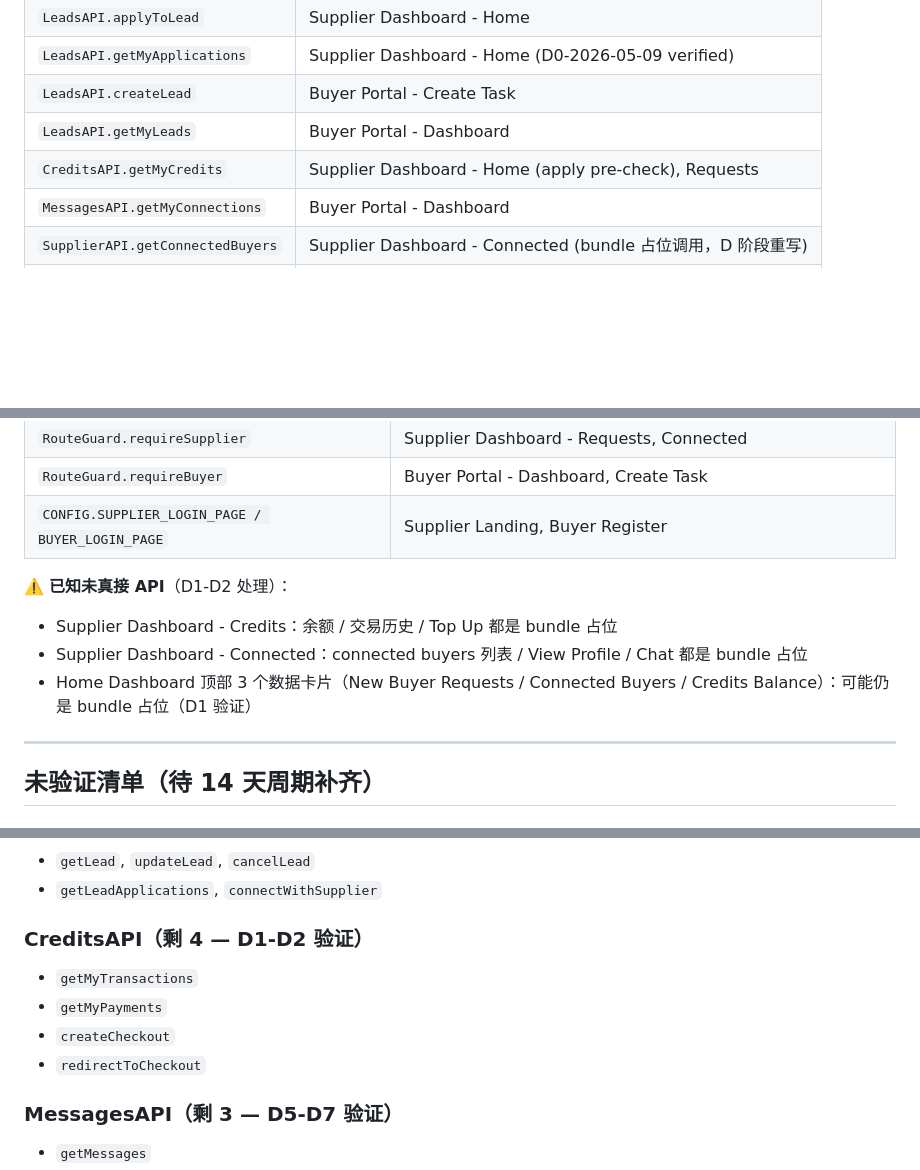
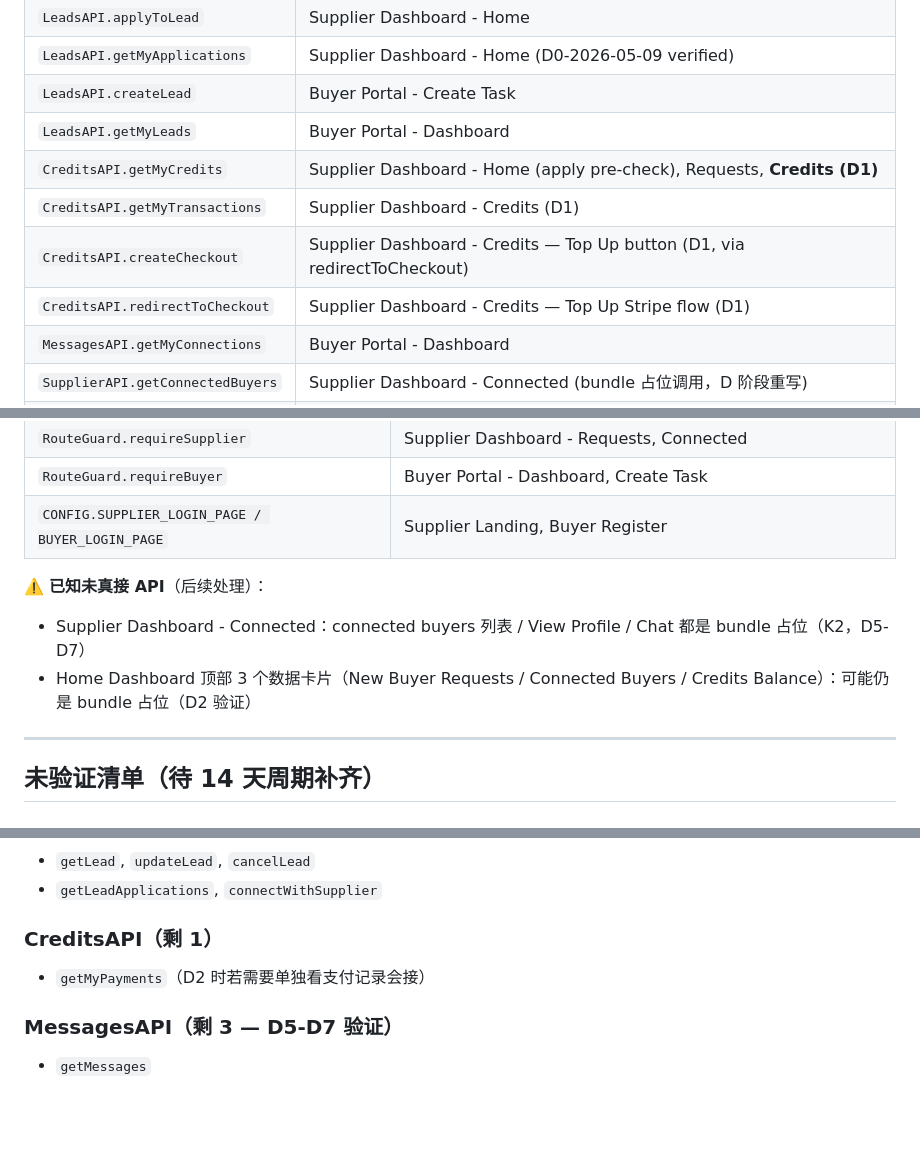
Before and after one commit to SourcingElf/sourcingelf, a Markdown page: client_js_verified.md, 3 parts joined by grey strips. Drawn GitHub-style; blank space fills up the shorter version.

```diff
--- a/client_js_verified.md
+++ b/client_js_verified.md
@@ -29,7 +29,10 @@
 | `LeadsAPI.getMyApplications` | Supplier Dashboard - Home (D0-2026-05-09 verified) |
 | `LeadsAPI.createLead` | Buyer Portal - Create Task |
 | `LeadsAPI.getMyLeads` | Buyer Portal - Dashboard |
-| `CreditsAPI.getMyCredits` | Supplier Dashboard - Home (apply pre-check), Requests |
+| `CreditsAPI.getMyCredits` | Supplier Dashboard - Home (apply pre-check), Requests, **Credits (D1)** |
+| `CreditsAPI.getMyTransactions` | Supplier Dashboard - Credits (D1) |
+| `CreditsAPI.createCheckout` | Supplier Dashboard - Credits — Top Up button (D1, via redirectToCheckout) |
+| `CreditsAPI.redirectToCheckout` | Supplier Dashboard - Credits — Top Up Stripe flow (D1) |
 | `MessagesAPI.getMyConnections` | Buyer Portal - Dashboard |
 | `SupplierAPI.getConnectedBuyers` | Supplier Dashboard - Connected (bundle 占位调用，D 阶段重写) |
 | `SupplierAPI.getMyBuyerRequests` | Supplier Dashboard - Requests |
@@ -46,10 +49,9 @@
 | `RouteGuard.requireBuyer` | Buyer Portal - Dashboard, Create Task |
 | `CONFIG.SUPPLIER_LOGIN_PAGE / BUYER_LOGIN_PAGE` | Supplier Landing, Buyer Register |
 
-⚠️ **已知未真接 API**（D1-D2 处理）：
-- Supplier Dashboard - Credits：余额 / 交易历史 / Top Up 都是 bundle 占位
-- Supplier Dashboard - Connected：connected buyers 列表 / View Profile / Chat 都是 bundle 占位
-- Home Dashboard 顶部 3 个数据卡片（New Buyer Requests / Connected Buyers / Credits Balance）：可能仍是 bundle 占位（D1 验证）
+⚠️ **已知未真接 API**（后续处理）：
+- Supplier Dashboard - Connected：connected buyers 列表 / View Profile / Chat 都是 bundle 占位（K2，D5-D7）
+- Home Dashboard 顶部 3 个数据卡片（New Buyer Requests / Connected Buyers / Credits Balance）：可能仍是 bundle 占位（D2 验证）
 
 ---
 
@@ -87,12 +89,9 @@
 - `getLead`, `updateLead`, `cancelLead`
 - `getLeadApplications`, `connectWithSupplier`
 
-### CreditsAPI（剩 4 — D1-D2 验证）
+### CreditsAPI（剩 1）
 
-- `getMyTransactions`
-- `getMyPayments`
-- `createCheckout`
-- `redirectToCheckout`
+- `getMyPayments`（D2 时若需要单独看支付记录会接）
 
 ### MessagesAPI（剩 3 — D5-D7 验证）
 
```
Also changed, not shown: other parts of client_js_verified.md (+2 -2 lines), HANDOFF.md (+8 -8 lines).
